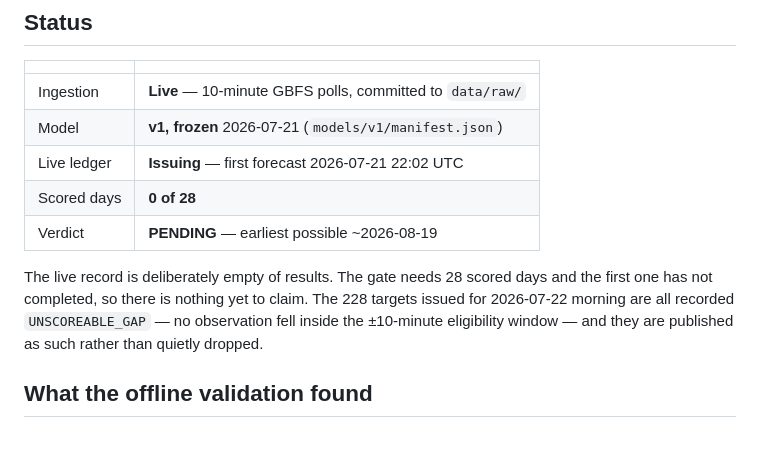
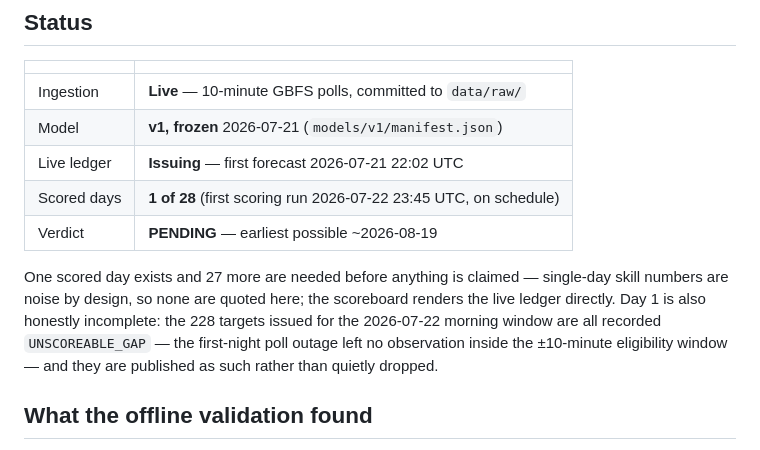
Before and after one commit to aleks-drozy/dublin-bikes-forecast, a Markdown page: README.md, the part around the change. Rendered like a GitHub page.

Commit message:
docs: README status reflects day 1 - scored days 1 of 28, morning window honestly unscoreable

```diff
--- a/README.md
+++ b/README.md
@@ -17,13 +17,15 @@ before any data was collected.
 | Ingestion | **Live** — 10-minute GBFS polls, committed to `data/raw/` |
 | Model | **v1, frozen** 2026-07-21 (`models/v1/manifest.json`) |
 | Live ledger | **Issuing** — first forecast 2026-07-21 22:02 UTC |
-| Scored days | **0 of 28** |
+| Scored days | **1 of 28** (first scoring run 2026-07-22 23:45 UTC, on schedule) |
 | Verdict | **PENDING** — earliest possible ~2026-08-19 |
 
-The live record is deliberately empty of results. The gate needs 28 scored days
-and the first one has not completed, so there is nothing yet to claim. The 228
-targets issued for 2026-07-22 morning are all recorded `UNSCOREABLE_GAP` — no
-observation fell inside the ±10-minute eligibility window — and they are
+One scored day exists and 27 more are needed before anything is claimed —
+single-day skill numbers are noise by design, so none are quoted here; the
+scoreboard renders the live ledger directly. Day 1 is also honestly
+incomplete: the 228 targets issued for the 2026-07-22 morning window are
+all recorded `UNSCOREABLE_GAP` — the first-night poll outage left no
+observation inside the ±10-minute eligibility window — and they are
 published as such rather than quietly dropped.
 
 ## What the offline validation found
```
